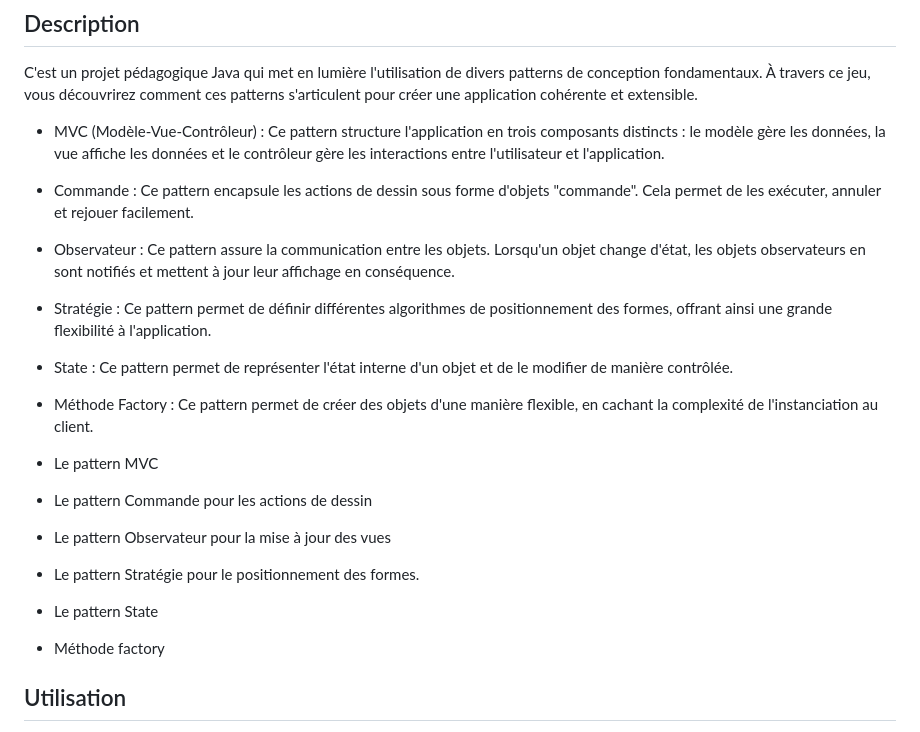
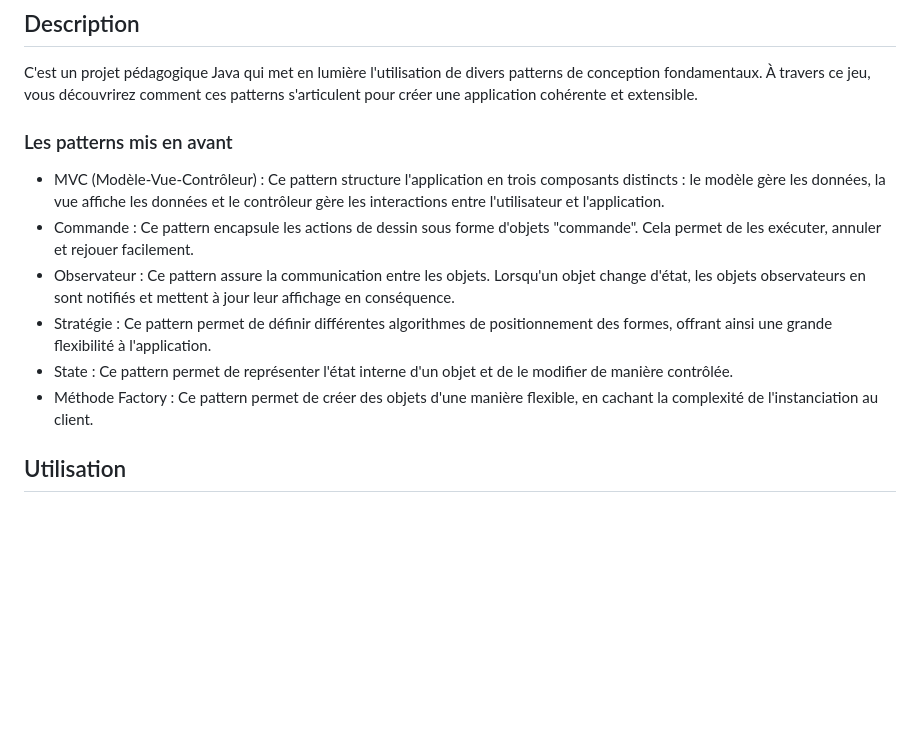
Before and after one commit to Ahmat-2000/FormsEditeur, a Markdown page: README.md, the part around the change. Rendered like a GitHub page; blank space fills up the shorter version.

```diff
--- a/README.md
+++ b/README.md
@@ -6,19 +6,13 @@
 C'est un projet pédagogique Java qui met en lumière l'utilisation de divers patterns de conception fondamentaux.
 À travers ce jeu, vous découvrirez comment ces patterns s'articulent pour créer une application cohérente et extensible.
 
+### Les patterns mis en avant
 - MVC (Modèle-Vue-Contrôleur) : Ce pattern structure l'application en trois composants distincts : le modèle gère les données, la vue affiche les données et le contrôleur gère les interactions entre l'utilisateur et l'application.
 - Commande : Ce pattern encapsule les actions de dessin sous forme d'objets "commande". Cela permet de les exécuter, annuler et rejouer facilement.
 - Observateur : Ce pattern assure la communication entre les objets. Lorsqu'un objet change d'état, les objets observateurs en sont notifiés et mettent à jour leur affichage en conséquence.
 - Stratégie : Ce pattern permet de définir différentes algorithmes de positionnement des formes, offrant ainsi une grande flexibilité à l'application.
 - State : Ce pattern permet de représenter l'état interne d'un objet et de le modifier de manière contrôlée.
 - Méthode Factory : Ce pattern permet de créer des objets d'une manière flexible, en cachant la complexité de l'instanciation au client.
-
-- Le pattern MVC
-- Le pattern Commande pour les actions de dessin
-- Le pattern Observateur pour la mise à jour des vues
-- Le pattern Stratégie pour le positionnement des formes.
-- Le pattern State
-- Méthode factory
 
 ## Utilisation
 
```
